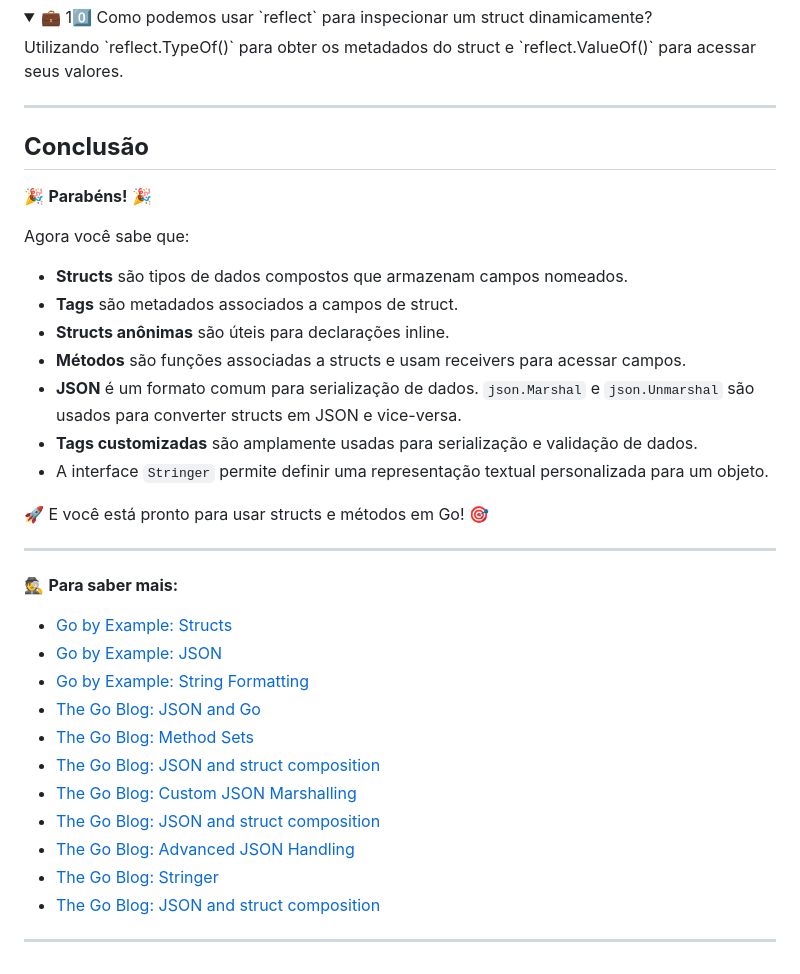
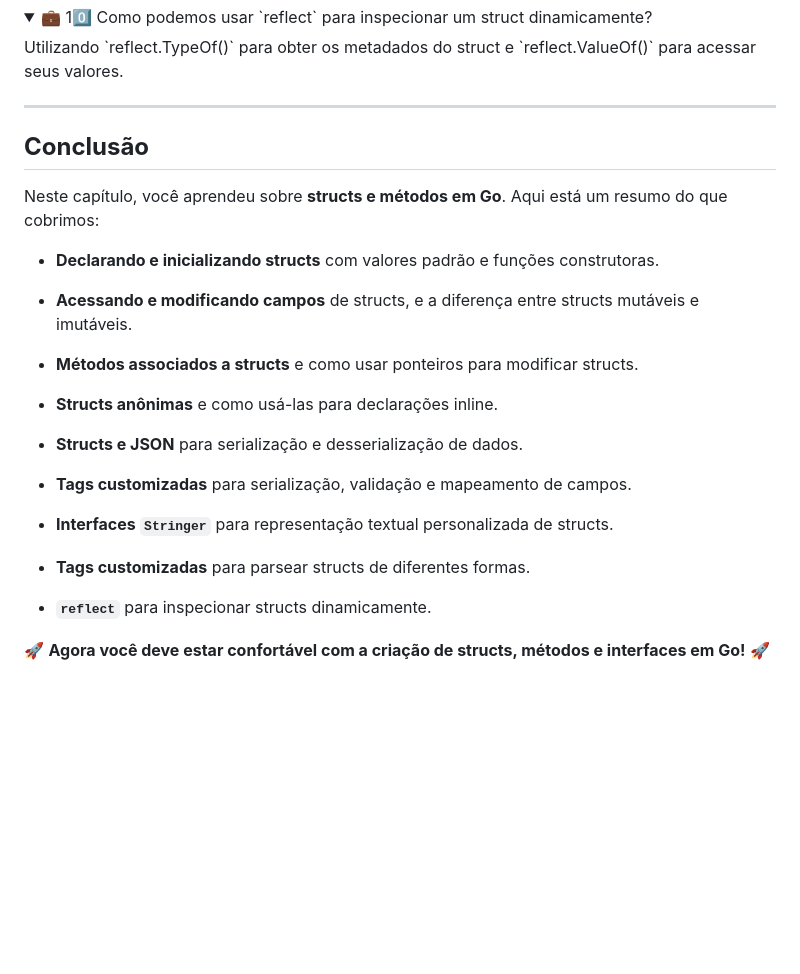
Before and after one commit to osdeving/go-playground, a Markdown page: book/section-6.3.md, the part around the change. Rendered like a GitHub page; folded sections open; blank space fills up the shorter version.

```diff
--- a/book/section-6.3.md
+++ b/book/section-6.3.md
@@ -754,38 +754,26 @@ O código acima lê as variáveis de ambiente e as atribui aos campos correspond
 
 ---
 
-
-
-
 ## **Conclusão**
 
-🎉 **Parabéns!** 🎉
+Neste capítulo, você aprendeu sobre **structs e métodos em Go**. Aqui está um resumo do que cobrimos:
 
-Agora você sabe que:
+- **Declarando e inicializando structs** com valores padrão e funções construtoras.
 
-- **Structs** são tipos de dados compostos que armazenam campos nomeados.
-- **Tags** são metadados associados a campos de struct.
-- **Structs anônimas** são úteis para declarações inline.
-- **Métodos** são funções associadas a structs e usam receivers para acessar campos.
-- **JSON** é um formato comum para serialização de dados. `json.Marshal` e `json.Unmarshal` são usados para converter structs em JSON e vice-versa.
-- **Tags customizadas** são amplamente usadas para serialização e validação de dados.
-- A interface `Stringer` permite definir uma representação textual personalizada para um objeto.
+- **Acessando e modificando campos** de structs, e a diferença entre structs mutáveis e imutáveis.
 
-🚀 E você está pronto para usar structs e métodos em Go! 🎯
+- **Métodos associados a structs** e como usar ponteiros para modificar structs.
 
----
+- **Structs anônimas** e como usá-las para declarações inline.
 
-🕵️ **Para saber mais:**
-- [Go by Example: Structs](https://gobyexample.com/structs)
-- [Go by Example: JSON](https://gobyexample.com/json)
-- [Go by Example: String Formatting](https://gobyexample.com/string-formatting)
-- [The Go Blog: JSON and Go](https://blog.golang.org/json-and-go)
-- [The Go Blog: Method Sets](https://blog.golang.org/method-sets)
-- [The Go Blog: JSON and struct composition](https://blog.golang.org/json-and-go)
-- [The Go Blog: Custom JSON Marshalling](https://blog.golang.org/json-and-go)
-- [The Go Blog: JSON and struct composition](https://blog.golang.org/json-and-go)
-- [The Go Blog: Advanced JSON Handling](https://blog.golang.org/json)
-- [The Go Blog: Stringer](https://blog.golang.org/laws-of-reflection#TOC_7.)
-- [The Go Blog: JSON and struct composition](https://blog.golang.org/json-and-go)
+- **Structs e JSON** para serialização e desserialização de dados.
 
----
+- **Tags customizadas** para serialização, validação e mapeamento de campos.
+
+- **Interfaces `Stringer`** para representação textual personalizada de structs.
+
+- **Tags customizadas** para parsear structs de diferentes formas.
+
+- **`reflect`** para inspecionar structs dinamicamente.
+
+🚀 **Agora você deve estar confortável com a criação de structs, métodos e interfaces em Go!**  🚀
```
Also changed, not shown: book/section-6.5.md (+24 -1 lines), book/section-7.1.md (+10 -9 lines).
